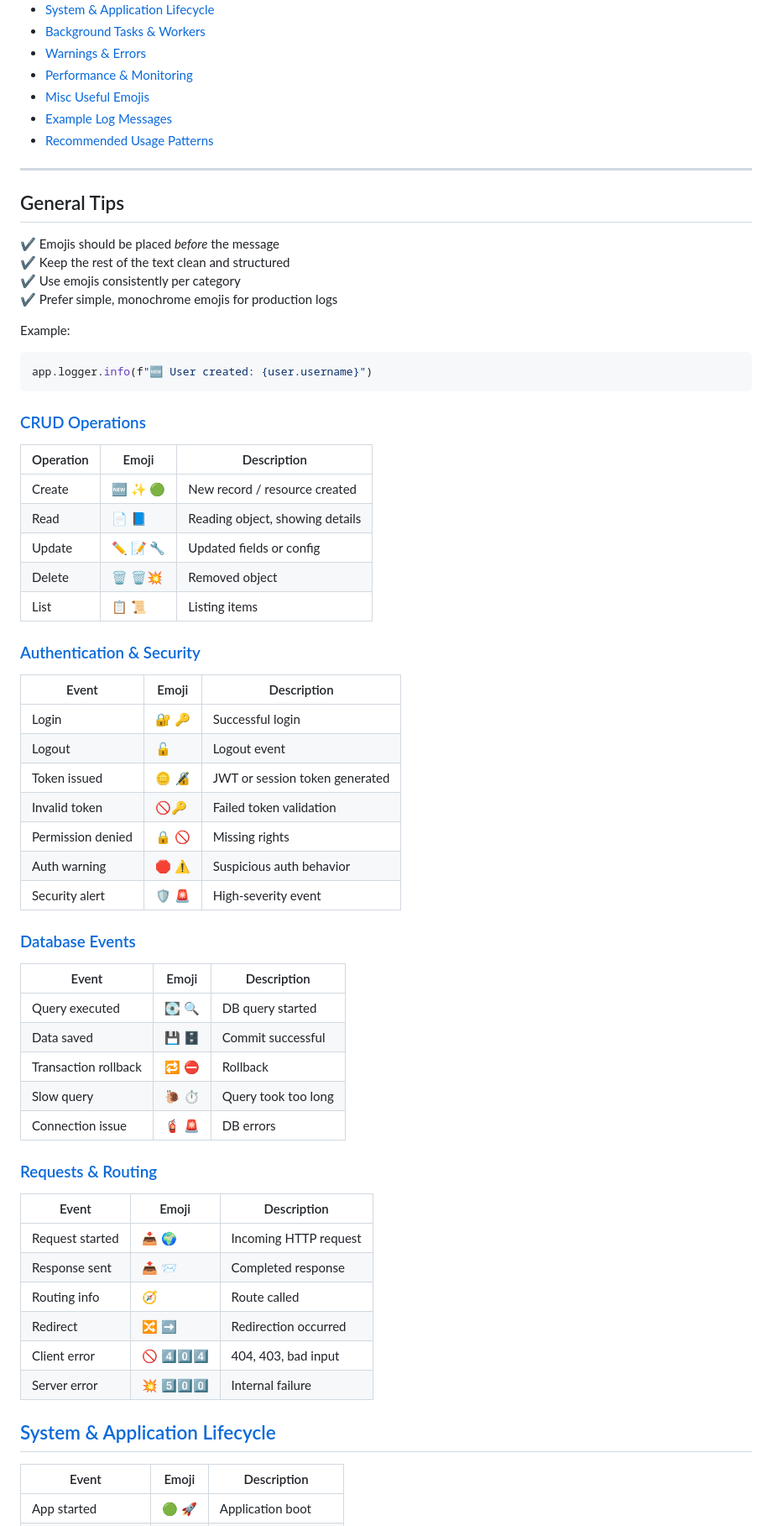
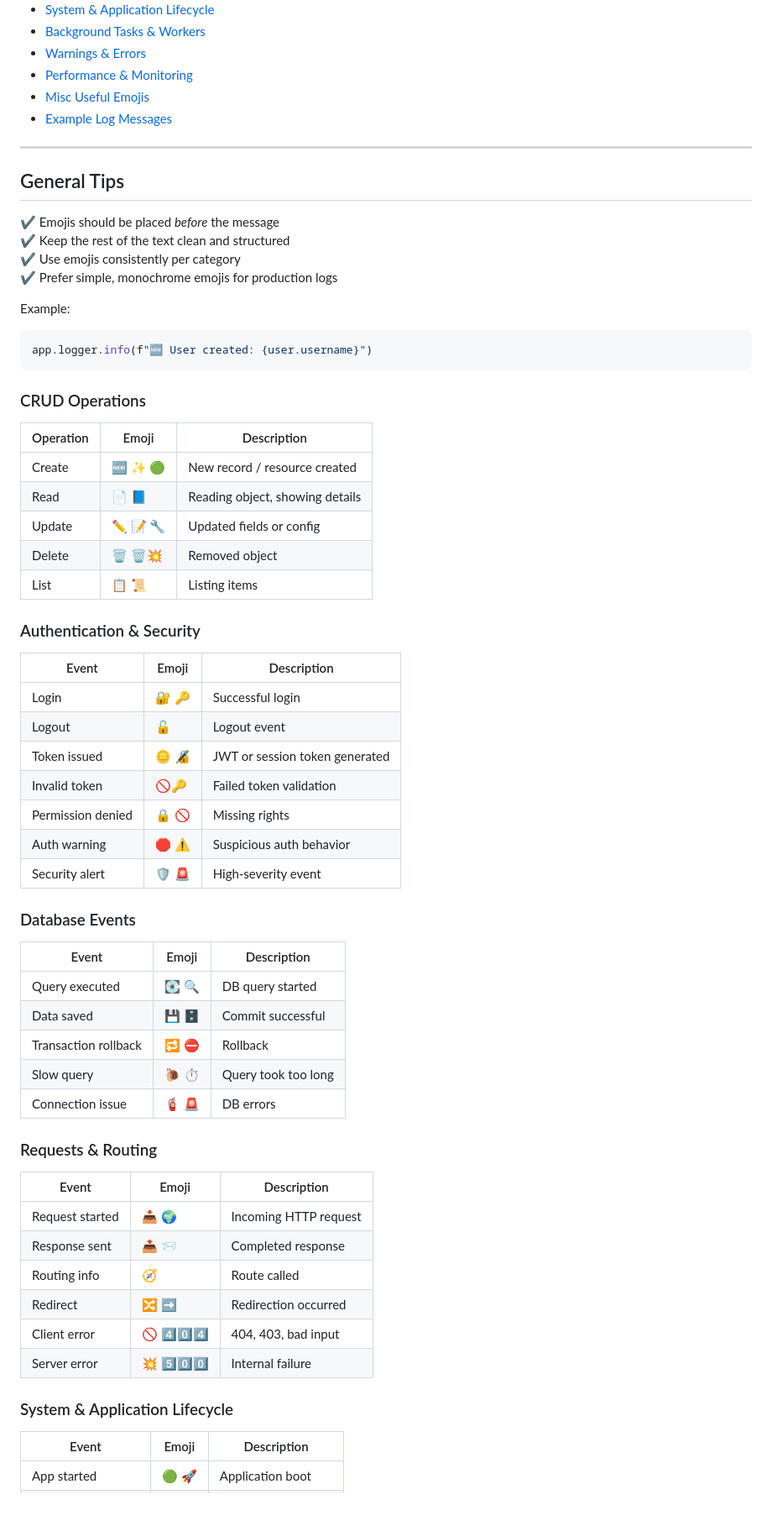
Before and after one commit to paalso/microblog, a Markdown page: notes/logging_emoji.md, the part around the change printed below. Shown: that part at 84% size. Drawn GitHub-style; blank space fills up the shorter version.

````diff
--- a/notes/logging_emoji.md
+++ b/notes/logging_emoji.md
@@ -14,7 +14,6 @@
 - [Performance & Monitoring](#performance--monitoring)
 - [Misc Useful Emojis](#misc-useful-emojis)
 - [Example Log Messages](#example-log-messages)
-- [Recommended Usage Patterns](#recommended-usage-patterns)
 
 ---
 
@@ -31,7 +30,7 @@ Example:
 app.logger.info(f"🆕 User created: {user.username}")
 ```
 
-### [CRUD Operations](#crud-operations)
+### CRUD Operations
 
 | Operation | Emoji     | Description                     |
 | --------- | --------- | ------------------------------- |
@@ -41,7 +40,7 @@ app.logger.info(f"🆕 User created: {user.username}")
 | Delete    | 🗑 🗑️‍💥 | Removed object                  |
 | List      | 📋 📜     | Listing items                   |
 
-### [Authentication & Security](#authentication--security)
+### Authentication & Security
 
 | Event             | Emoji  | Description                    |
 | ----------------- | ------ | ------------------------------ |
@@ -53,7 +52,7 @@ app.logger.info(f"🆕 User created: {user.username}")
 | Auth warning      | 🛑 ⚠️  | Suspicious auth behavior       |
 | Security alert    | 🛡️ 🚨 | High-severity event            |
 
-### [Database Events](#database-events)
+### Database Events
 
 | Event                | Emoji | Description         |
 | -------------------- | ----- | ------------------- |
@@ -63,7 +62,7 @@ app.logger.info(f"🆕 User created: {user.username}")
 | Slow query           | 🐌 ⏱  | Query took too long |
 | Connection issue     | 🧯 🚨 | DB errors           |
 
-### [Requests & Routing](#requests--routing)
+### Requests & Routing
 
 | Event           | Emoji        | Description           |
 | --------------- | ------------ | --------------------- |
@@ -75,7 +74,7 @@ app.logger.info(f"🆕 User created: {user.username}")
 | Server error    | 💥 5️⃣0️⃣0️⃣ | Internal failure      |
 
 
-## [System & Application Lifecycle](#system--application-lifecycle)
+### System & Application Lifecycle
 
 | Event              | Emoji | Description          |
 | ------------------ | ----- | -------------------- |
````
Also changed, not shown: other parts of notes/logging_emoji.md (+5 -12 lines).
